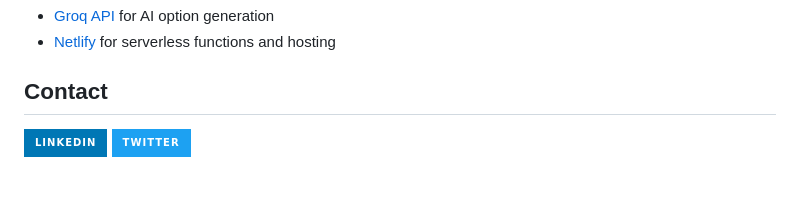
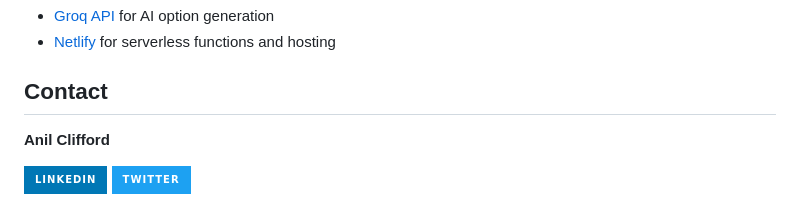
Before and after one commit to EdenDigitalUK/ai-spin-wheel-public, a Markdown page: README.md, the part around the change. GitHub-like rendering; badges without logos; blank space fills up the shorter version.

Commit message:
Add name to Contact section in README

```diff
--- a/README.md
+++ b/README.md
@@ -121,6 +121,8 @@ This project is licensed under the MIT License - see the LICENSE file for detail
 
 ## Contact
 
+**Anil Clifford**
+
 <p align="left">
 <a href="https://www.linkedin.com/in/anilcliff/" target="_blank"><img align="center" src="https://img.shields.io/badge/linkedin-%230077B5.svg?style=for-the-badge&logo=linkedin&logoColor=white" alt="LinkedIn" height="30"/></a>
 <a href="https://x.com/anil_clifford" target="_blank"><img align="center" src="https://img.shields.io/badge/twitter-1DA1F2.svg?style=for-the-badge&logo=twitter&logoColor=white" alt="Twitter" height="30"/></a>
```
